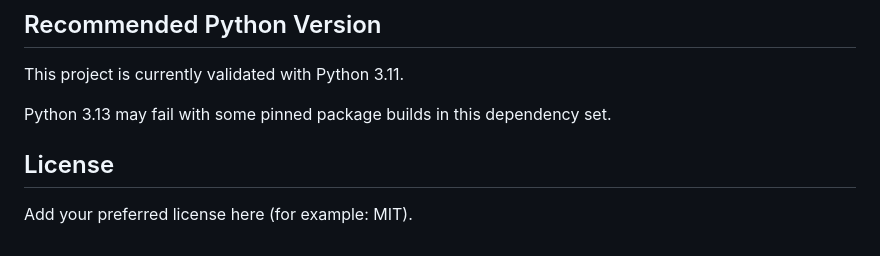
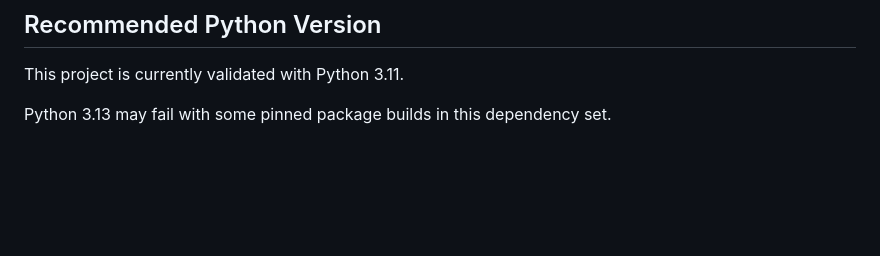
Before and after one commit to Aragog540/RAG-Based-Health-Bot, a Markdown page: README.md, the part around the change. Rendered like a GitHub page; blank space fills up the shorter version.

Commit message:
Remove license section from README
Removed license section from README.

```diff
--- a/README.md
+++ b/README.md
@@ -212,7 +212,3 @@ The API returns:
 This project is currently validated with Python 3.11.
 
 Python 3.13 may fail with some pinned package builds in this dependency set.
-
-## License
-
-Add your preferred license here (for example: MIT).
```
